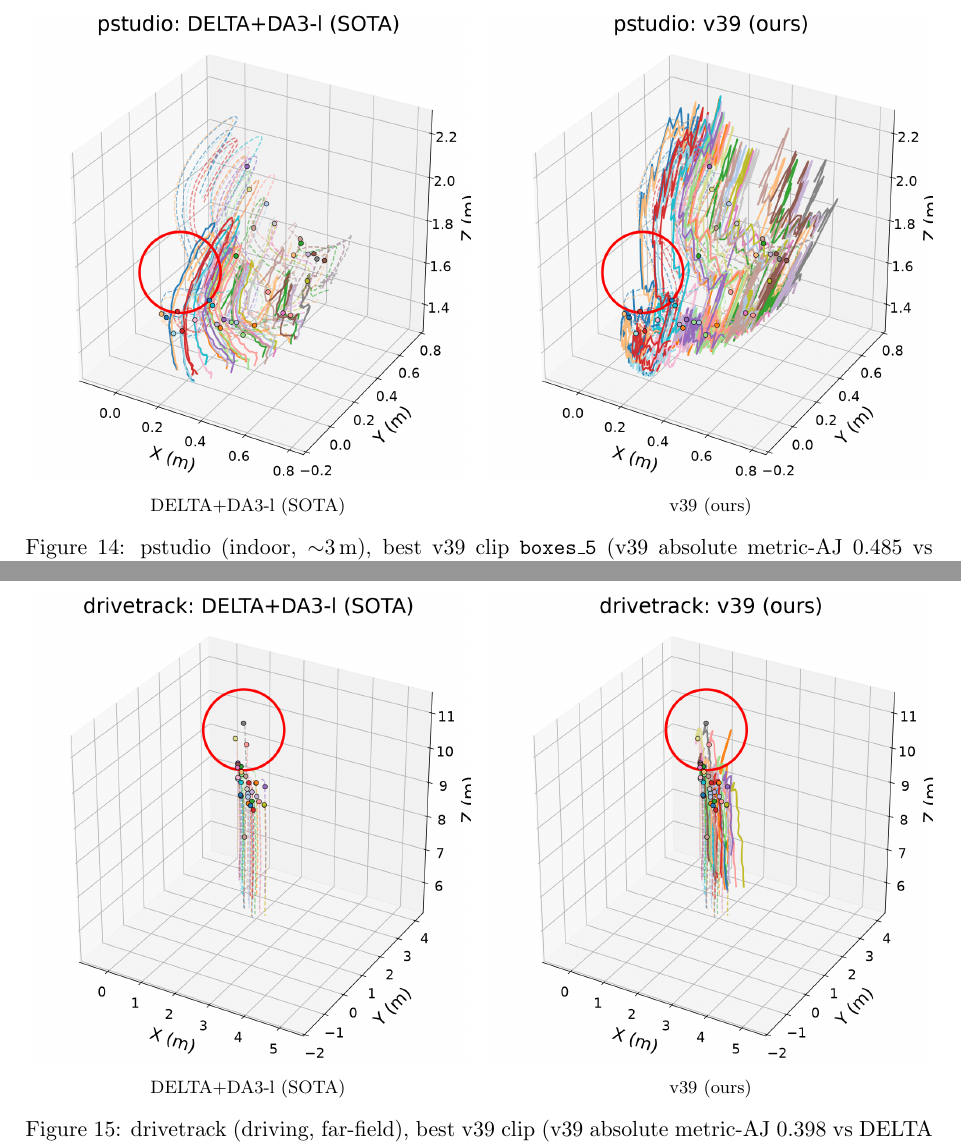
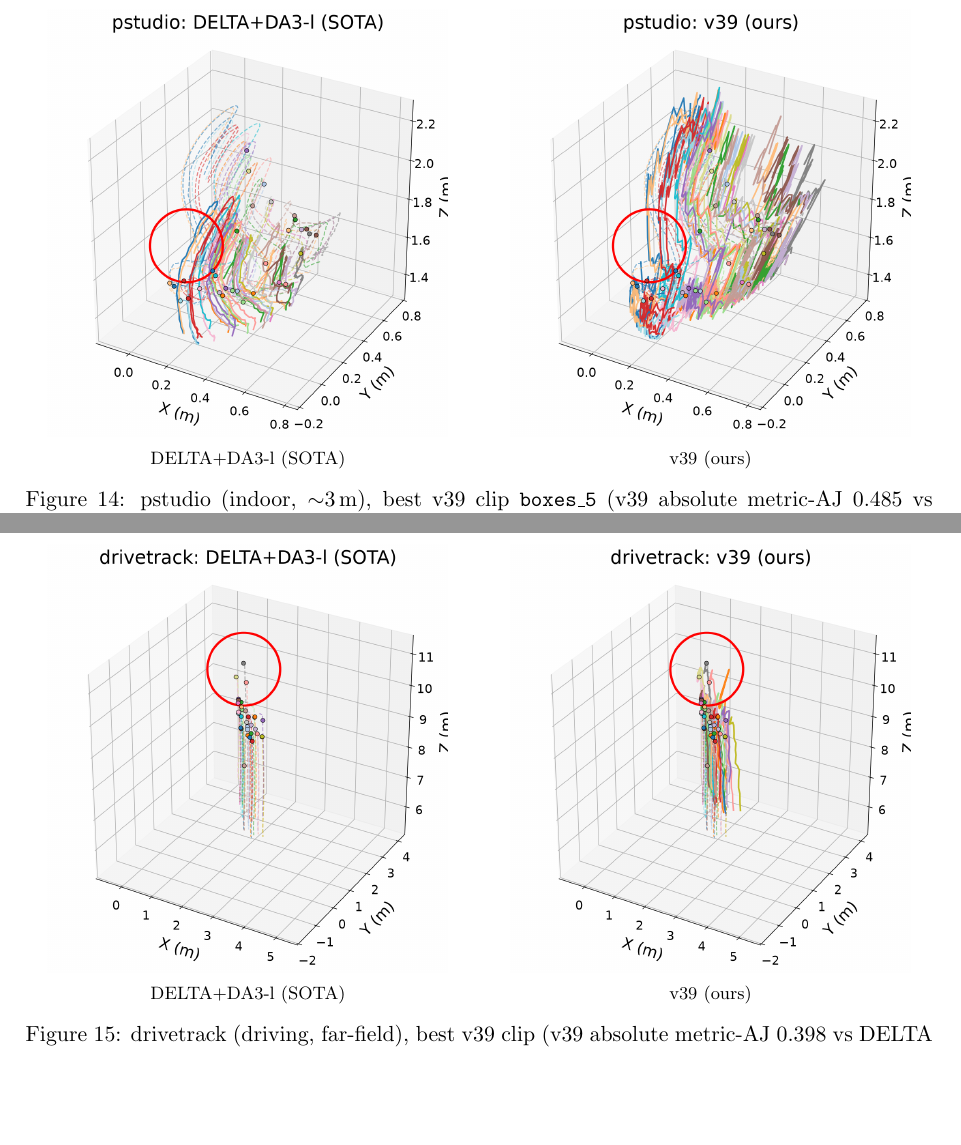
Before and after one commit to MasahiroOgawa/vmamba3-3Dpointtracker, a LaTeX paper (doc/vmamba3_3dpointtrack/vmamba3_3dpointtrack.tex): two parts of pages 38 and 39 of 43 before the commit and two parts of pages 38 and 39 of 42 after it, joined at a grey line, cut so that both start at the same text, the shorter picture padded with empty space. Compiled offline with pdfLaTeX.

Commit message:
doc: stop the Z-axis label being clipped in qual figs 14-16
The 3D PNGs are saved with bbox_inches="tight" (no pad), so the rotated "Z (m)"
label sits flush at the image's right edge; two 0.49\textwidth panels + \hfill
then pushed the right panel's Z label to the page margin, cutting it. Shrink the
six 3D panels from \textwidth to 0.9\linewidth so each image is centred with
margin and the Z label clears the text edge. Space-time Fig 17 untouched;
equal-axis-scale unchanged.

Co-Authored-By: Claude Opus 4.8 <noreply@anthropic.com>

```diff
--- a/doc/vmamba3_3dpointtrack/vmamba3_3dpointtrack.tex
+++ b/doc/vmamba3_3dpointtrack/vmamba3_3dpointtrack.tex
@@ -2386,10 +2386,10 @@ volume entirely, while v39 keeps the tracks on the true metric depth.
 \begin{figure}[h]
 \centering
 \begin{minipage}{0.49\textwidth}\centering
-  \includegraphics[width=\textwidth]{figs/qual_pstudio_delta_3d.png}\\{\footnotesize DELTA+DA3-l (SOTA)}
+  \includegraphics[width=0.9\linewidth]{figs/qual_pstudio_delta_3d.png}\\{\footnotesize DELTA+DA3-l (SOTA)}
 \end{minipage}\hfill
 \begin{minipage}{0.49\textwidth}\centering
-  \includegraphics[width=\textwidth]{figs/qual_pstudio_v39_3d.png}\\{\footnotesize v39 (ours)}
+  \includegraphics[width=0.9\linewidth]{figs/qual_pstudio_v39_3d.png}\\{\footnotesize v39 (ours)}
 \end{minipage}
 \caption{pstudio (indoor, $\sim$3\,m), best v39 clip \texttt{boxes\_5} (v39 absolute metric-AJ $0.485$ vs
 DELTA $0.335$): predicted (solid) vs ground-truth (dashed) 3D trajectories, DELTA$+$DA3-l (left) vs v39 (right).
@@ -2402,10 +2402,10 @@ depth the SOTA misses.}
 \begin{figure}[h]
 \centering
 \begin{minipage}{0.49\textwidth}\centering
-  \includegraphics[width=\textwidth]{figs/qual_drivetrack_delta_3d.png}\\{\footnotesize DELTA+DA3-l (SOTA)}
+  \includegraphics[width=0.9\linewidth]{figs/qual_drivetrack_delta_3d.png}\\{\footnotesize DELTA+DA3-l (SOTA)}
 \end{minipage}\hfill
 \begin{minipage}{0.49\textwidth}\centering
-  \includegraphics[width=\textwidth]{figs/qual_drivetrack_v39_3d.png}\\{\footnotesize v39 (ours)}
+  \includegraphics[width=0.9\linewidth]{figs/qual_drivetrack_v39_3d.png}\\{\footnotesize v39 (ours)}
 \end{minipage}
 \caption{drivetrack (driving, far-field), best v39 clip (v39 absolute metric-AJ $0.398$ vs DELTA $0.002$): the
 scene where v39 beats the SOTA most. Predicted (solid) vs ground-truth (dashed), DELTA$+$DA3-l (left) vs v39
```
Also changed, not shown: doc/vmamba3_3dpointtrack/vmamba3_3dpointtrack.tex (4 more changed lines).
